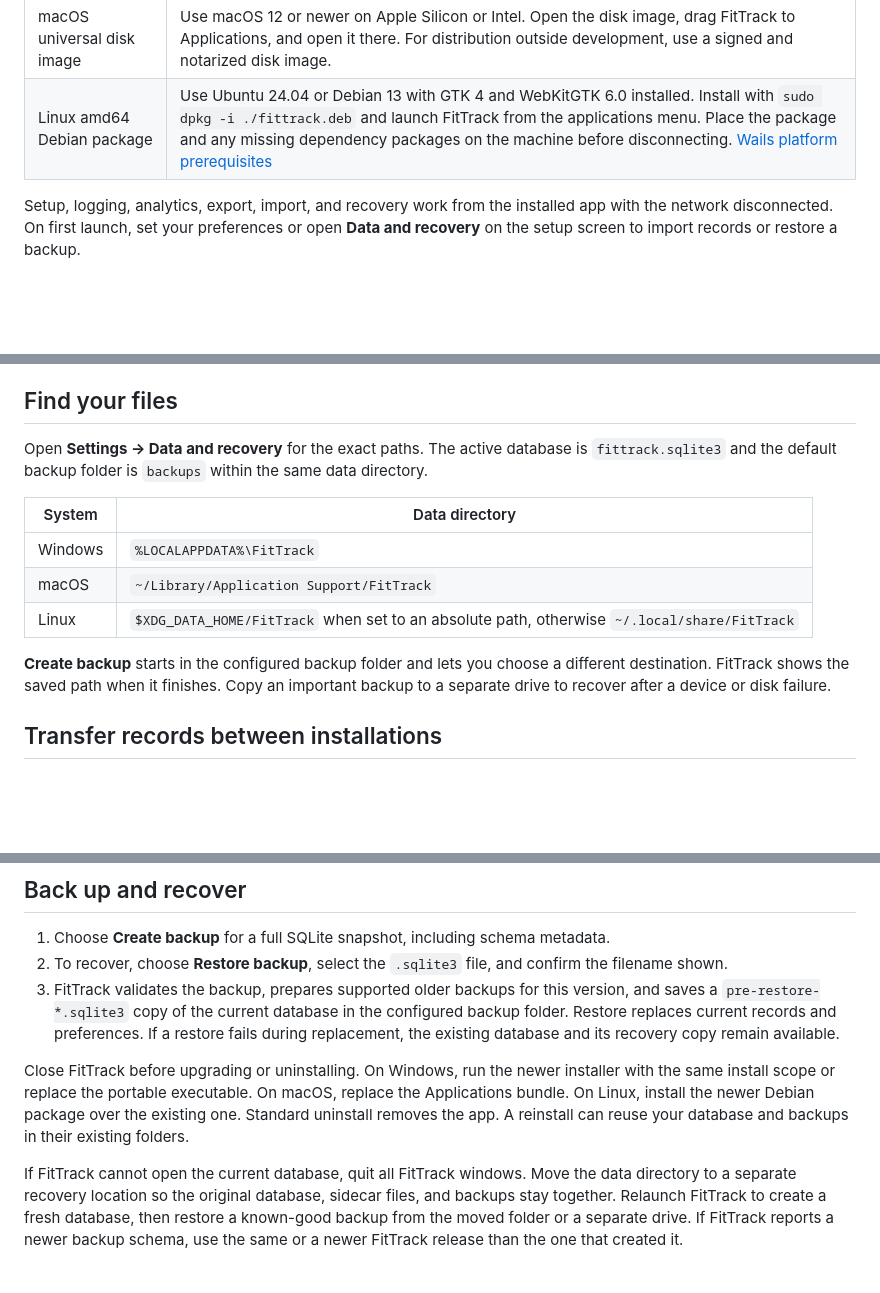
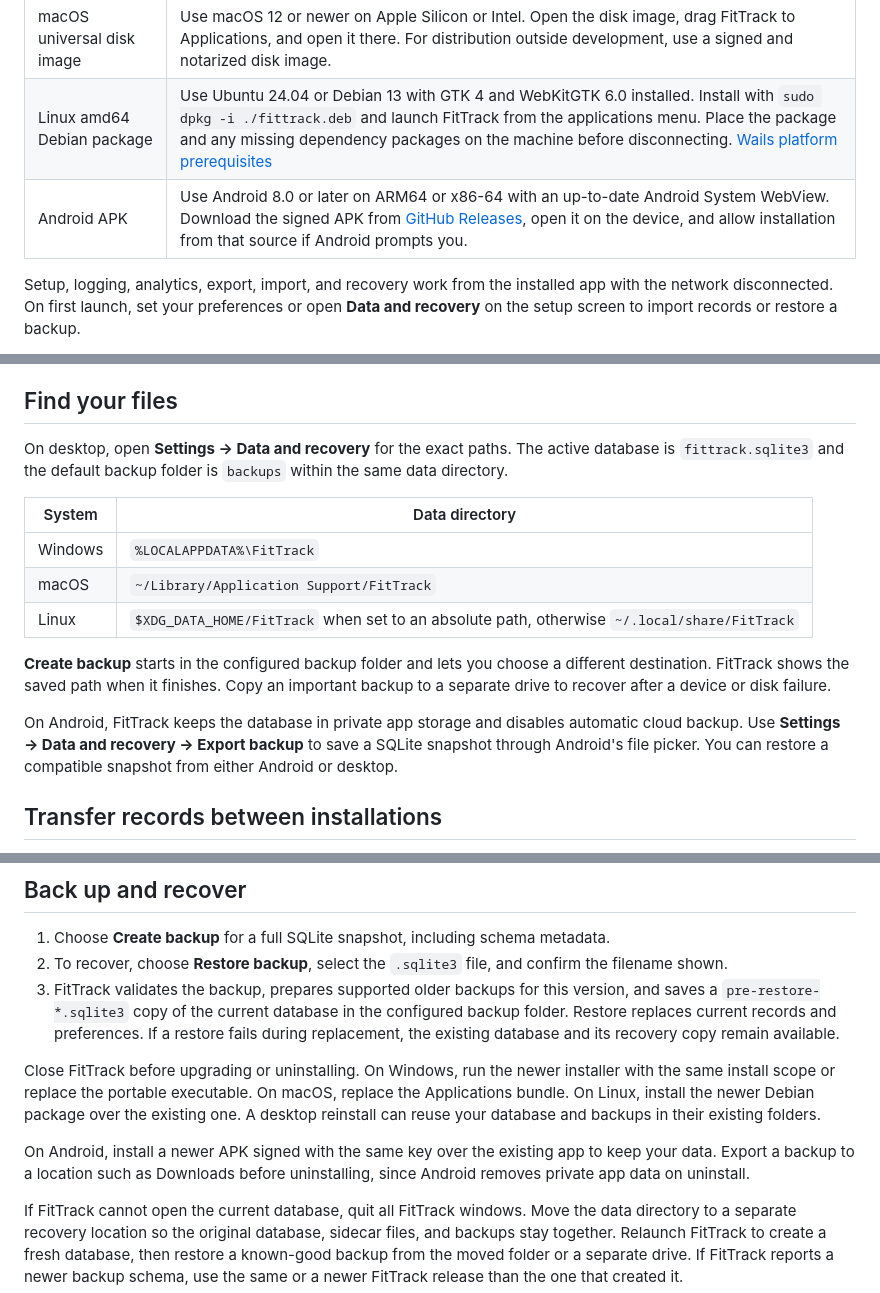
Before and after one commit to vanam-san/fittrack, a Markdown page: docs/user-guide.md, 3 parts joined by grey strips. Drawn GitHub-style; blank space fills up the shorter version.

```diff
--- a/docs/user-guide.md
+++ b/docs/user-guide.md
@@ -8,6 +8,7 @@
 | Windows x64 executable | With the same prerequisites, keep the executable in a writable folder and open it directly. It shares the usual FitTrack data directory for the Windows account. |
 | macOS universal disk image | Use macOS 12 or newer on Apple Silicon or Intel. Open the disk image, drag FitTrack to Applications, and open it there. For distribution outside development, use a signed and notarized disk image. |
 | Linux amd64 Debian package | Use Ubuntu 24.04 or Debian 13 with GTK 4 and WebKitGTK 6.0 installed. Install with `sudo dpkg -i ./fittrack.deb` and launch FitTrack from the applications menu. Place the package and any missing dependency packages on the machine before disconnecting. [Wails platform prerequisites](https://v3.wails.io/quick-start/installation/) |
+| Android APK | Use Android 8.0 or later on ARM64 or x86-64 with an up-to-date Android System WebView. Download the signed APK from [GitHub Releases](https://github.com/vanam-san/fittrack/releases/latest), open it on the device, and allow installation from that source if Android prompts you. |
 
 Setup, logging, analytics, export, import, and recovery work from the installed app with the network disconnected. On first launch, set your preferences or open **Data and recovery** on the setup screen to import records or restore a backup.
 
@@ -27,7 +28,7 @@ Storage choices apply to the Windows account running Setup. Close FitTrack befor
 
 ## Find your files
 
-Open **Settings → Data and recovery** for the exact paths. The active database is `fittrack.sqlite3` and the default backup folder is `backups` within the same data directory.
+On desktop, open **Settings → Data and recovery** for the exact paths. The active database is `fittrack.sqlite3` and the default backup folder is `backups` within the same data directory.
 
 | System | Data directory |
 | --- | --- |
@@ -36,6 +37,8 @@ Open **Settings → Data and recovery** for the exact paths. The active database
 | Linux | `$XDG_DATA_HOME/FitTrack` when set to an absolute path, otherwise `~/.local/share/FitTrack` |
 
 **Create backup** starts in the configured backup folder and lets you choose a different destination. FitTrack shows the saved path when it finishes. Copy an important backup to a separate drive to recover after a device or disk failure.
+
+On Android, FitTrack keeps the database in private app storage and disables automatic cloud backup. Use **Settings → Data and recovery → Export backup** to save a SQLite snapshot through Android's file picker. You can restore a compatible snapshot from either Android or desktop.
 
 ## Transfer records between installations
 
@@ -53,6 +56,8 @@ Keep the original export for transfer. Spreadsheet apps can change text, dates,
 2. To recover, choose **Restore backup**, select the `.sqlite3` file, and confirm the filename shown.
 3. FitTrack validates the backup, prepares supported older backups for this version, and saves a `pre-restore-*.sqlite3` copy of the current database in the configured backup folder. Restore replaces current records and preferences. If a restore fails during replacement, the existing database and its recovery copy remain available.
 
-Close FitTrack before upgrading or uninstalling. On Windows, run the newer installer with the same install scope or replace the portable executable. On macOS, replace the Applications bundle. On Linux, install the newer Debian package over the existing one. Standard uninstall removes the app. A reinstall can reuse your database and backups in their existing folders.
+Close FitTrack before upgrading or uninstalling. On Windows, run the newer installer with the same install scope or replace the portable executable. On macOS, replace the Applications bundle. On Linux, install the newer Debian package over the existing one. A desktop reinstall can reuse your database and backups in their existing folders.
+
+On Android, install a newer APK signed with the same key over the existing app to keep your data. Export a backup to a location such as Downloads before uninstalling, since Android removes private app data on uninstall.
 
 If FitTrack cannot open the current database, quit all FitTrack windows. Move the data directory to a separate recovery location so the original database, sidecar files, and backups stay together. Relaunch FitTrack to create a fresh database, then restore a known-good backup from the moved folder or a separate drive. If FitTrack reports a newer backup schema, use the same or a newer FitTrack release than the one that created it.
```
Also changed, not shown: README.md (+6 -0 lines), docs/release-checks.md (+5 -1 lines), docs/releases/v1.4.1.md (added, +15 -0 lines), docs/screenshots/v1.4.1/FitTrack-Android-Settings.png (added), docs/screenshots/v1.4.1/FitTrack-Android-Workouts.png (added), 1 other file.
